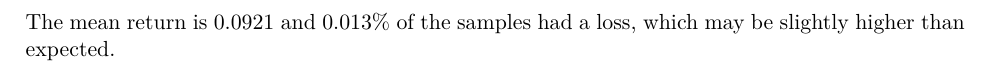
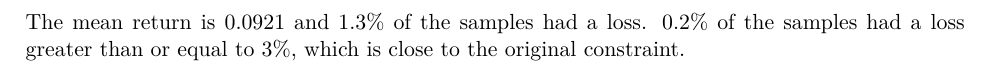
Before and after one commit to vighneshiyer/ee227a, a LaTeX problem sheet (hw/hw3/hw3_response.tex): part of page 12 of 14, cut so that both start at the same text. Compiled offline with XeLaTeX.

Commit message:
some cleanup and clarifications

```diff
--- a/hw/hw3/hw3_response.tex
+++ b/hw/hw3/hw3_response.tex
@@ -473,7 +473,7 @@ print(x.value)
       \centerline{\includegraphics[width=0.5\textwidth]{problem4_monte_carlo.png}}
     \end{figure}
 
-    The mean return is 0.0921 and 0.013\% of the samples had a loss, which may be slightly higher than expected.
+    The mean return is 0.0921 and 1.3\% of the samples had a loss. 0.2\% of the samples had a loss greater than or equal to 3\%, which is close to the original constraint.
 \end{enumerate}
 \end{solution}
 
```
Also changed, not shown: hw/hw3/hw3_response.pdf, 1 other file.
